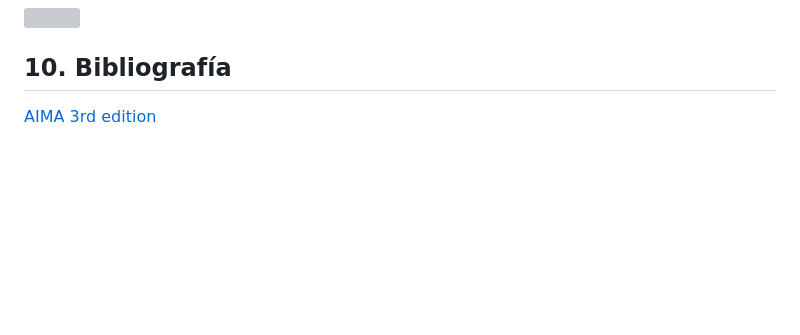
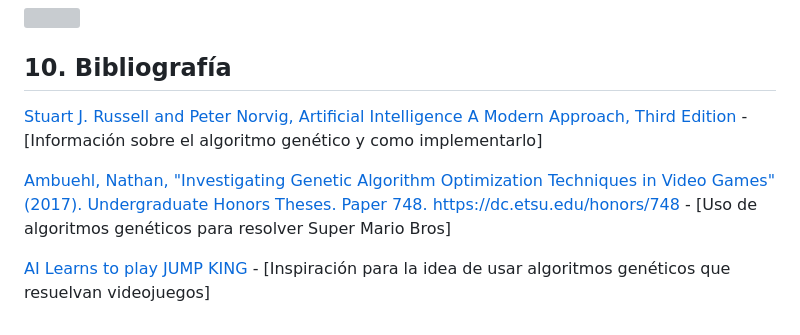
Before and after one commit to LucasEPK/ia-uncuyo-2023, a Markdown page: proyecto_final/anteproyecto.md, the part around the change. Rendered like a GitHub page; blank space fills up the shorter version; grey boxes are pictures that could not be loaded.

Commit message:
expanded references

```diff
--- a/proyecto_final/anteproyecto.md
+++ b/proyecto_final/anteproyecto.md
@@ -73,4 +73,8 @@ Como es un juego en tiempo real el entorno va cambiando cada segundo, haciendo q
 
 ## 10. Bibliografía
 
-[AIMA 3rd edition](https://zoo.cs.yale.edu/classes/cs470/materials/aima2010.pdf)
+[Stuart J. Russell and Peter Norvig, Artificial Intelligence A Modern Approach, Third Edition]() - [Información sobre el algoritmo genético y como implementarlo]
+
+[Ambuehl, Nathan, "Investigating Genetic Algorithm Optimization Techniques in Video Games" (2017). Undergraduate Honors Theses. Paper 748. https://dc.etsu.edu/honors/748](https://dc.etsu.edu/honors/748/) - [Uso de algoritmos genéticos para resolver Super Mario Bros]
+
+[AI Learns to play JUMP KING](https://youtu.be/DmQ4Dqxs0HI?si=SM80CKFyj_3gc2YN&t=66) - [Inspiración para la idea de usar algoritmos genéticos que resuelvan videojuegos]
```
